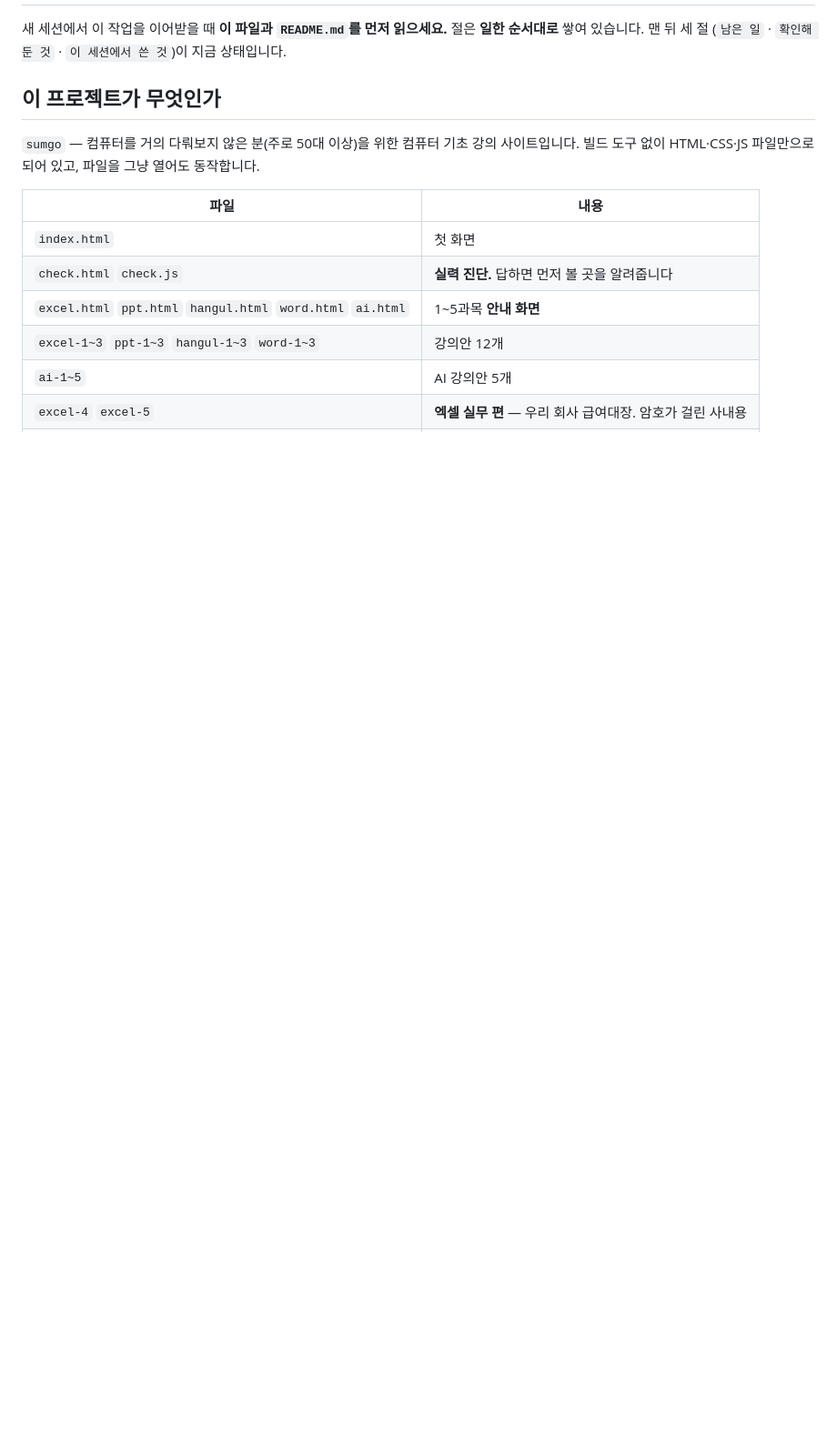
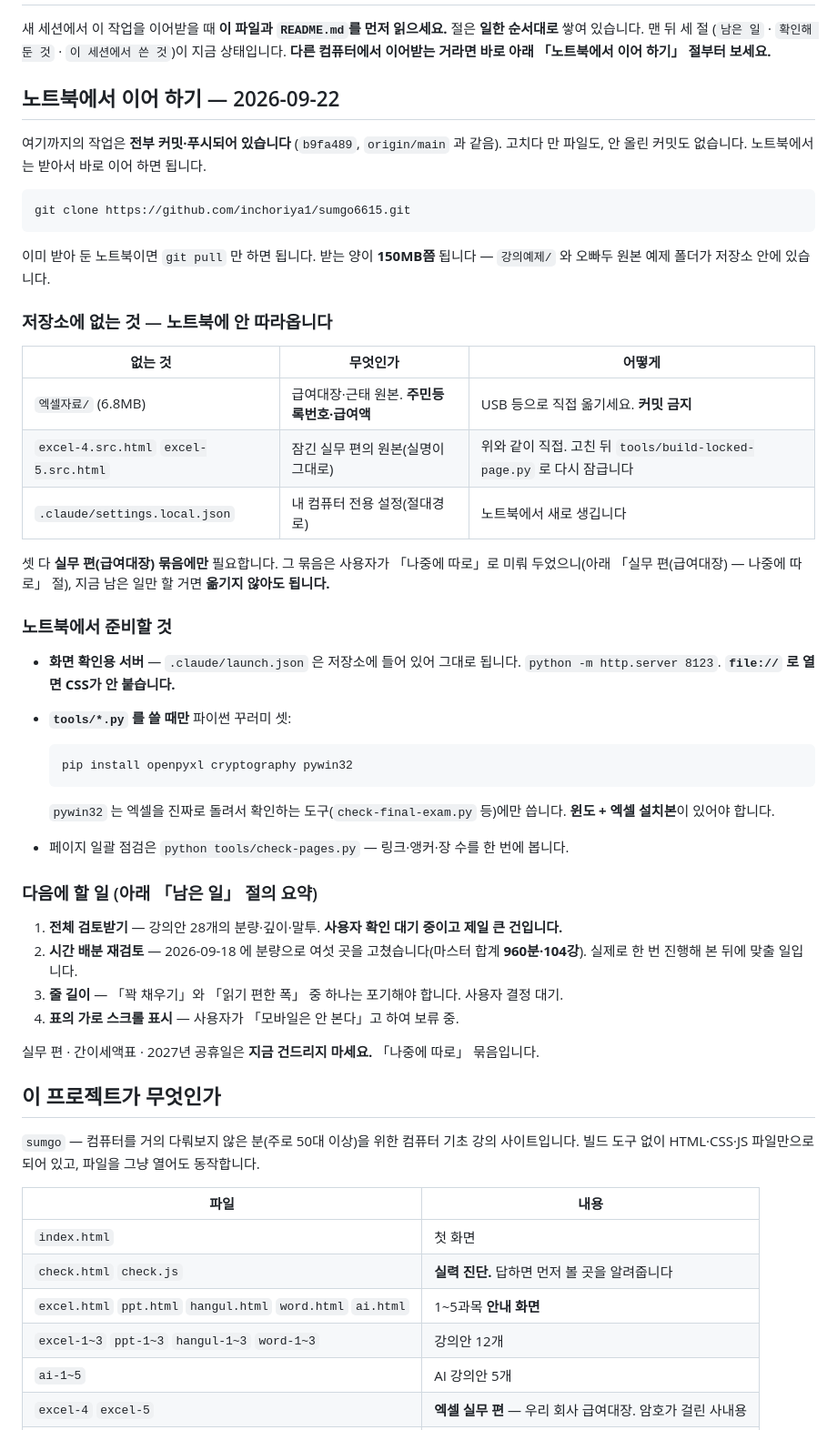
Before and after one commit to inchoriya1/sumgo6615, a Markdown page: HANDOFF.md, the part around one of its changes. Shown at 91% size. Drawn GitHub-style; blank space fills up the shorter version.

Commit message:
노트북에서 이어받는 절 — 안 따라오는 세 가지와 다음 할 일
Co-Authored-By: Claude Opus 5 <noreply@anthropic.com>

````diff
--- a/HANDOFF.md
+++ b/HANDOFF.md
@@ -3,6 +3,55 @@
 새 세션에서 이 작업을 이어받을 때 **이 파일과 `README.md`를 먼저 읽으세요.**
 절은 **일한 순서대로** 쌓여 있습니다. 맨 뒤 세 절
 (`남은 일` · `확인해 둔 것` · `이 세션에서 쓴 것`)이 지금 상태입니다.
+**다른 컴퓨터에서 이어받는 거라면 바로 아래 「노트북에서 이어 하기」 절부터 보세요.**
+
+## 노트북에서 이어 하기 — 2026-09-22
+
+여기까지의 작업은 **전부 커밋·푸시되어 있습니다** (`b9fa489`, `origin/main` 과 같음).
+고치다 만 파일도, 안 올린 커밋도 없습니다. 노트북에서는 받아서 바로 이어 하면 됩니다.
+
+```bash
+git clone https://github.com/inchoriya1/sumgo6615.git
+```
+
+이미 받아 둔 노트북이면 `git pull` 만 하면 됩니다.
+받는 양이 **150MB쯤** 됩니다 — `강의예제/` 와 오빠두 원본 예제 폴더가 저장소 안에 있습니다.
+
+### 저장소에 없는 것 — 노트북에 안 따라옵니다
+
+| 없는 것 | 무엇인가 | 어떻게 |
+|---|---|---|
+| `엑셀자료/` (6.8MB) | 급여대장·근태 원본. **주민등록번호·급여액** | USB 등으로 직접 옮기세요. **커밋 금지** |
+| `excel-4.src.html` `excel-5.src.html` | 잠긴 실무 편의 원본(실명이 그대로) | 위와 같이 직접. 고친 뒤 `tools/build-locked-page.py` 로 다시 잠급니다 |
+| `.claude/settings.local.json` | 내 컴퓨터 전용 설정(절대경로) | 노트북에서 새로 생깁니다 |
+
+셋 다 **실무 편(급여대장) 묶음에만** 필요합니다. 그 묶음은 사용자가
+「나중에 따로」로 미뤄 두었으니(아래 「실무 편(급여대장) — 나중에 따로」 절),
+지금 남은 일만 할 거면 **옮기지 않아도 됩니다.**
+
+### 노트북에서 준비할 것
+
+- **화면 확인용 서버** — `.claude/launch.json` 은 저장소에 들어 있어 그대로 됩니다.
+  `python -m http.server 8123`. **`file://` 로 열면 CSS가 안 붙습니다.**
+- **`tools/*.py` 를 쓸 때만** 파이썬 꾸러미 셋:
+
+  ```bash
+  pip install openpyxl cryptography pywin32
+  ```
+
+  `pywin32` 는 엑셀을 진짜로 돌려서 확인하는 도구(`check-final-exam.py` 등)에만 씁니다.
+  **윈도 + 엑셀 설치본**이 있어야 합니다.
+- 페이지 일괄 점검은 `python tools/check-pages.py` — 링크·앵커·장 수를 한 번에 봅니다.
+
+### 다음에 할 일 (아래 「남은 일」 절의 요약)
+
+1. **전체 검토받기** — 강의안 28개의 분량·깊이·말투. **사용자 확인 대기 중이고 제일 큰 건입니다.**
+2. **시간 배분 재검토** — 2026-09-18 에 분량으로 여섯 곳을 고쳤습니다(마스터 합계 **960분·104강**).
+   실제로 한 번 진행해 본 뒤에 맞출 일입니다.
+3. **줄 길이** — 「꽉 채우기」와 「읽기 편한 폭」 중 하나는 포기해야 합니다. 사용자 결정 대기.
+4. **표의 가로 스크롤 표시** — 사용자가 「모바일은 안 본다」고 하여 보류 중.
+
+실무 편 · 간이세액표 · 2027년 공휴일은 **지금 건드리지 마세요.** 「나중에 따로」 묶음입니다.
 
 ## 이 프로젝트가 무엇인가
 
````
Also changed, not shown: other parts of HANDOFF.md (+1 -1 lines).
